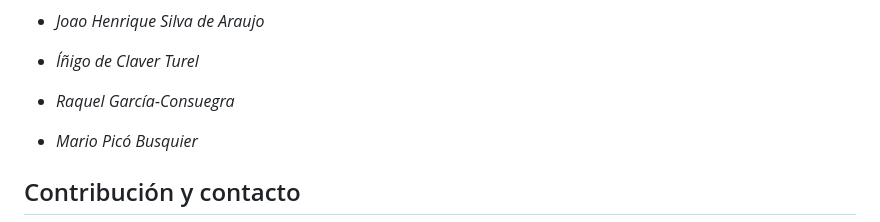
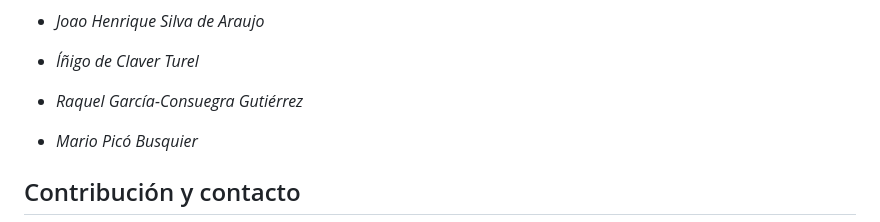
Before and after one commit to Davter17/Proyecto-Interfaz, a Markdown page: README.md, the part around the change. GitHub-like rendering.

Commit message:
Update README.md
Se ha actualizado información en algunas líneas del README.md

```diff
--- a/README.md
+++ b/README.md
@@ -79,7 +79,7 @@ Para usar el proyecto, se puede seguir el siguiente flujo de navegación:
 
  - *Íñigo de Claver Turel*
 
- - *Raquel García-Consuegra*
+ - *Raquel García-Consuegra Gutiérrez*
 
  - *Mario Picó Busquier*
 
```
